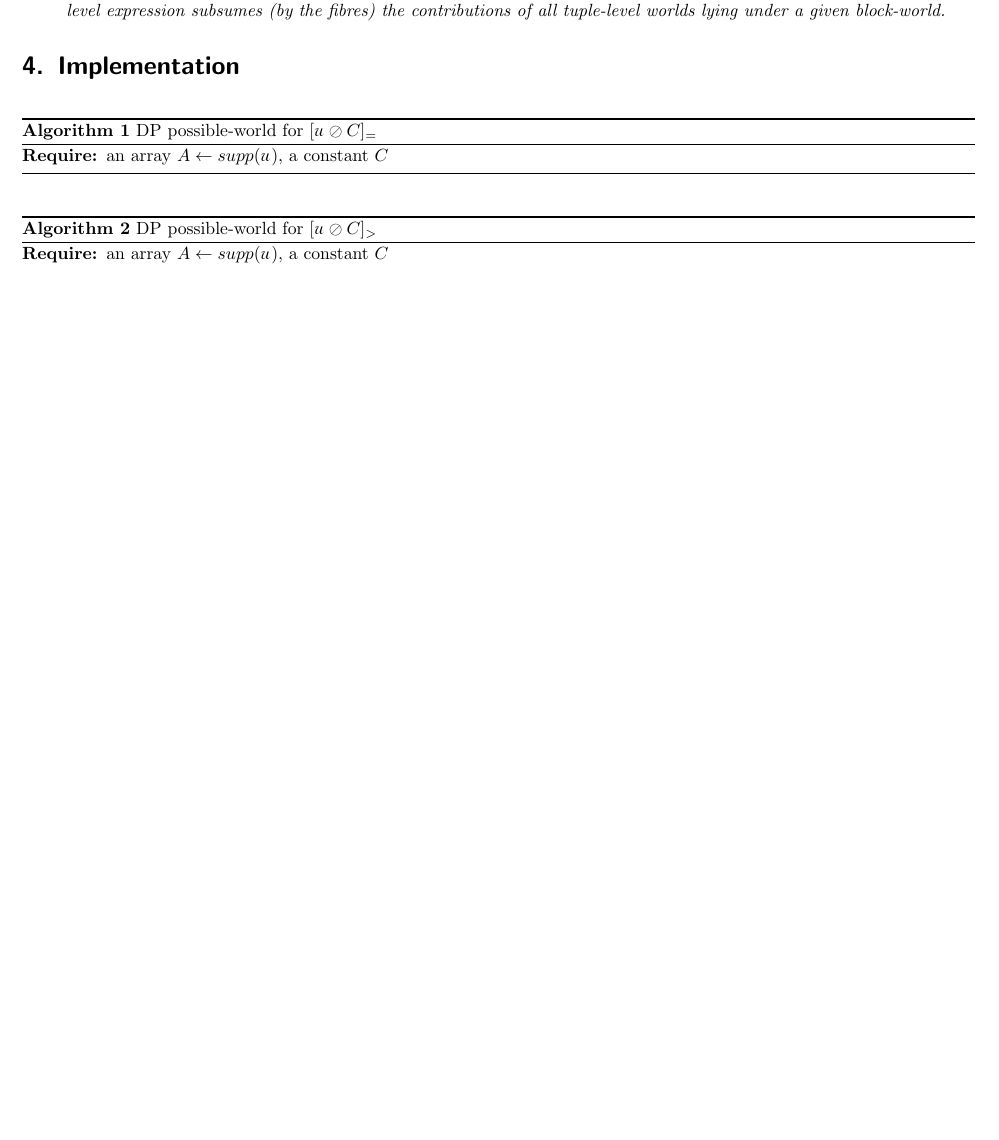
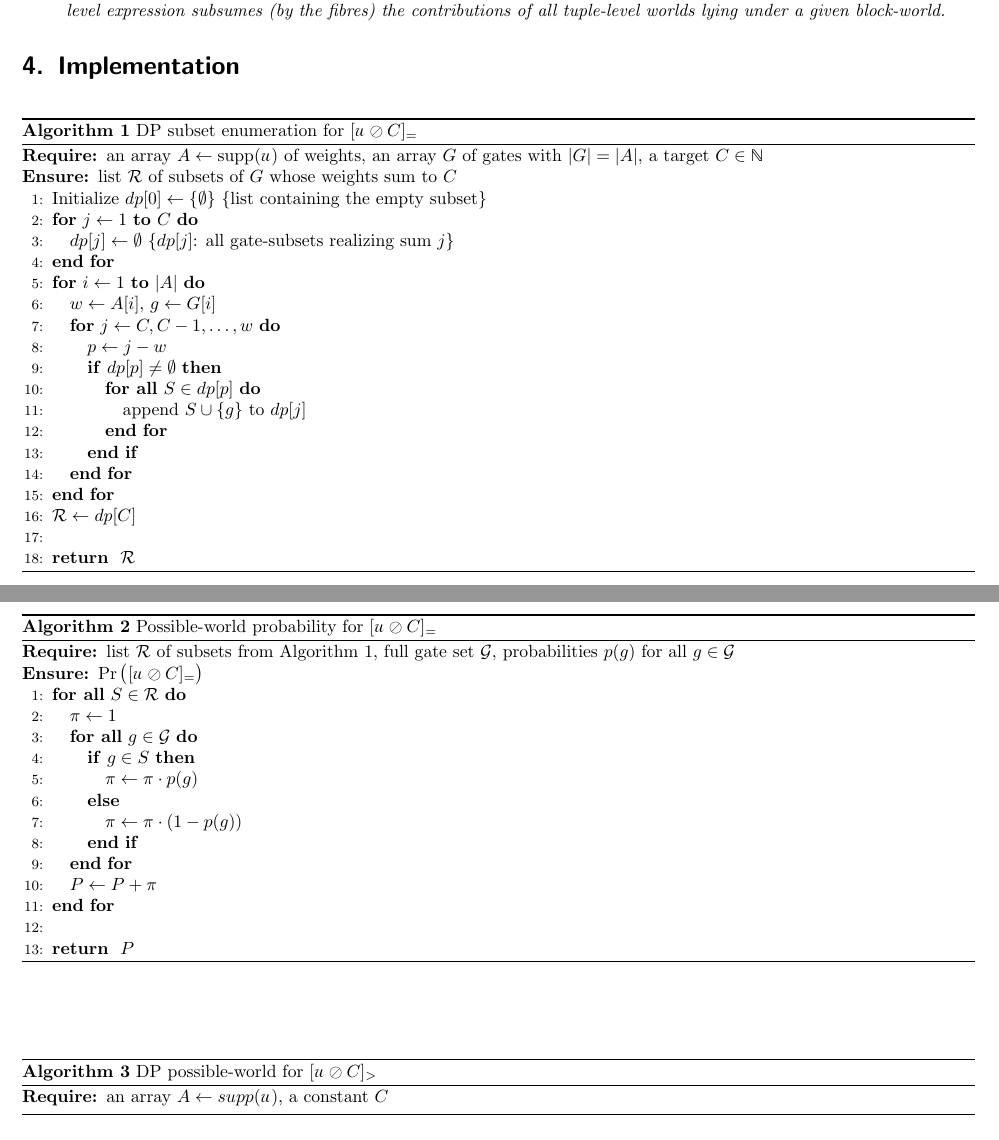
Before and after one commit to pratik2358/provsql_having, a LaTeX document (main.tex, which reads algorithms.tex): part of page 7 of 17 before the commit and two parts of pages 7 and 8 of 18 after it, the two joined at a grey line, cut so that both start at the same text, the shorter picture padded with empty space. Compiled offline with pdfLaTeX.

Commit message:
algo added for equality

```diff
--- a/algorithms.tex
+++ b/algorithms.tex
@@ -1,9 +1,47 @@
 \section{Implementation}
 \begin{algorithm}
-  \caption{DP possible-world for $[\mathdutchcal{u}\oslash C]_=$}
-\begin{algorithmic}[1]
-  \REQUIRE an array $A\leftarrow supp(\mathdutchcal{u})$, a constant $C$
-\end{algorithmic}
+  \caption{DP subset enumeration for $[\mathdutchcal{u}\oslash C]_=$}
+  \begin{algorithmic}[1]
+    \REQUIRE an array $A \leftarrow \mathrm{supp}(\mathdutchcal{u})$ of weights, an array $G$ of gates with $|G| = |A|$, a target $C \in \mathbb{N}$
+    \ENSURE list $\mathcal{R}$ of subsets of $G$ whose weights sum to $C$
+    \STATE Initialize $dp[0] \leftarrow \{\emptyset\}$ \COMMENT{list containing the empty subset}
+    \FOR{$j \gets 1$ \TO $C$}
+      \STATE $dp[j] \leftarrow \emptyset$ \COMMENT{$dp[j]$: all gate-subsets realizing sum $j$}
+    \ENDFOR
+    \FOR{$i \gets 1$ \TO $|A|$}
+      \STATE $w \gets A[i]$, $g \gets G[i]$
+      \FOR{$j \gets C, C-1, \dots, w$}
+        \STATE $p \gets j - w$
+        \IF{$dp[p] \neq \emptyset$}
+          \FORALL{$S \in dp[p]$}
+            \STATE append $S \cup \{g\}$ to $dp[j]$
+          \ENDFOR
+        \ENDIF
+      \ENDFOR
+    \ENDFOR
+    \STATE $\mathcal{R} \leftarrow dp[C]$
+    \STATE \RETURN $\mathcal{R}$
+  \end{algorithmic}
+\end{algorithm}
+
+\begin{algorithm}
+  \caption{Possible-world probability for $[\mathdutchcal{u}\oslash C]_=$}
+  \begin{algorithmic}[1]
+    \REQUIRE list $\mathcal{R}$ of subsets from Algorithm~1, full gate set $\mathcal{G}$, probabilities $p(g)$ for all $g \in \mathcal{G}$
+    \ENSURE $\Pr\big([\mathdutchcal{u}\oslash C]_=\big)$
+    \FORALL{$S \in \mathcal{R}$}
+      \STATE $\pi \gets 1$
+      \FORALL{$g \in \mathcal{G}$}
+        \IF{$g \in S$}
+          \STATE $\pi \gets \pi \cdot p(g)$
+        \ELSE
+          \STATE $\pi \gets \pi \cdot (1 - p(g))$
+        \ENDIF
+      \ENDFOR
+      \STATE $P \gets P + \pi$
+    \ENDFOR
+    \STATE \RETURN $P$
+  \end{algorithmic}
 \end{algorithm}
 
 \begin{algorithm}
```
